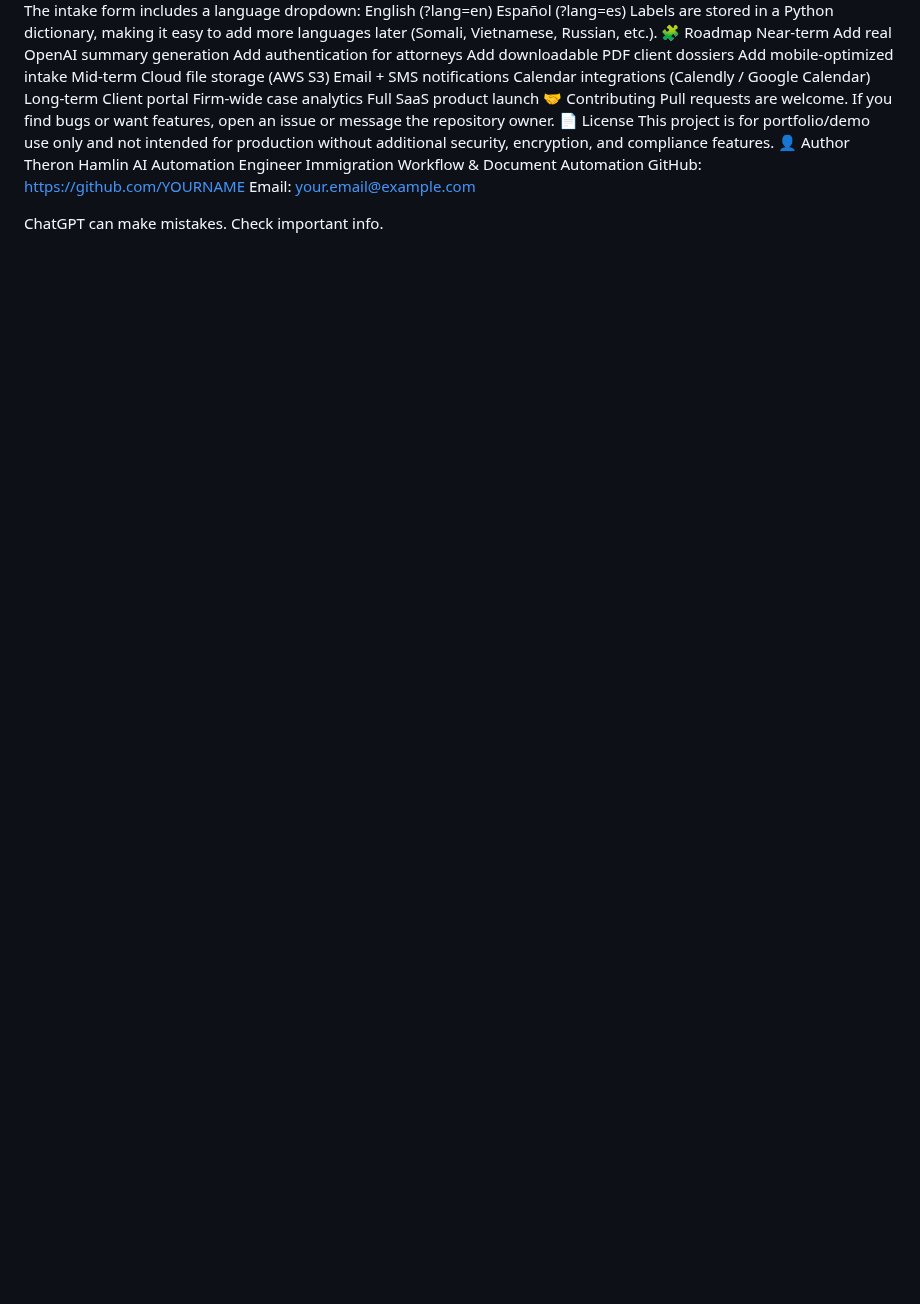
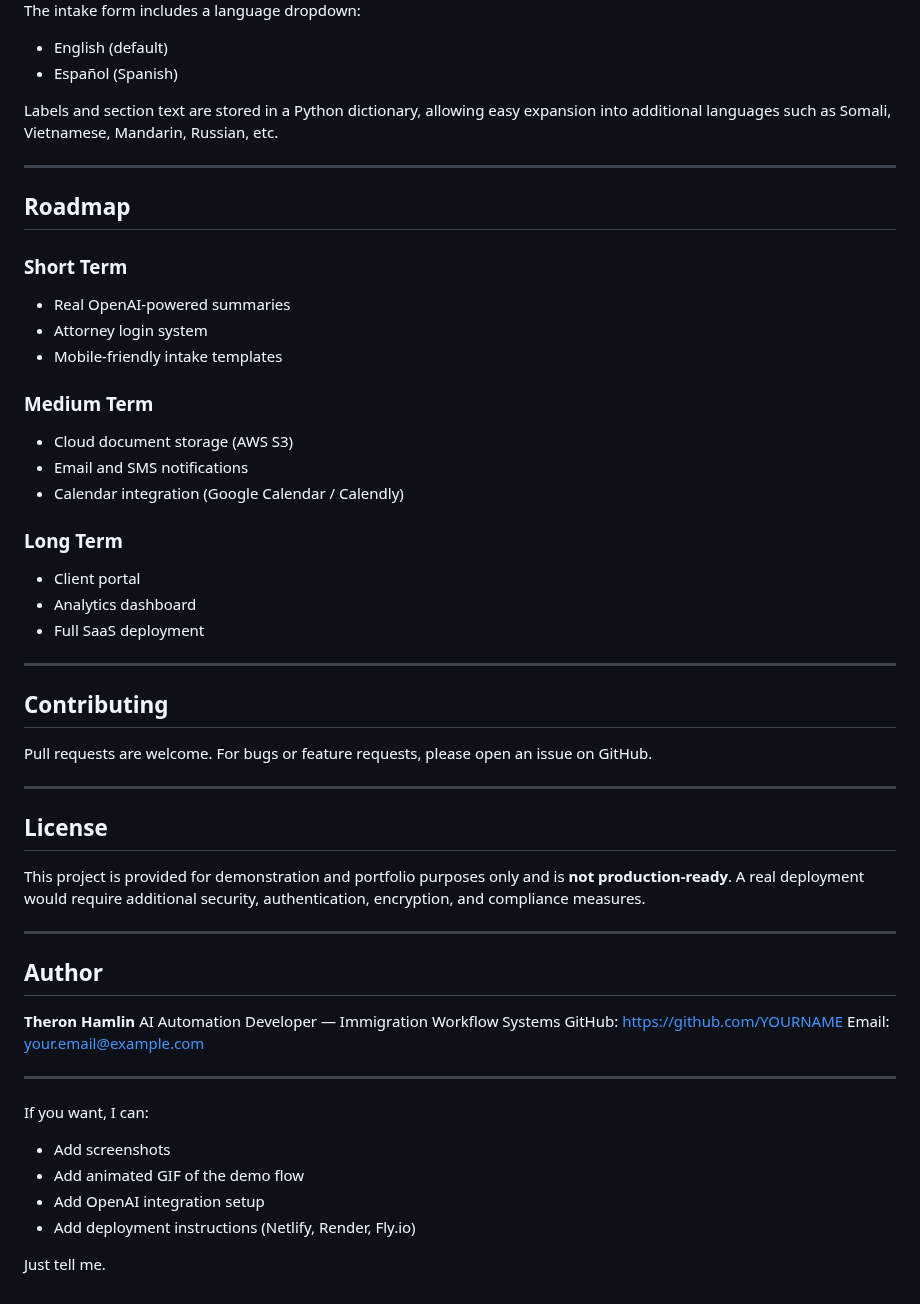
Before and after one commit to Theron55/intake_demo, a Markdown page: README.md, the part around one of its changes. Drawn GitHub-style; blank space fills up the shorter version.

Commit message:
Revise README for improved clarity and organization
Updated README to enhance clarity and structure, added detailed features and installation instructions.

```diff
--- a/README.md
+++ b/README.md
@@ -59,36 +107,61 @@ http://127.0.0.1:5000
 The intake form includes a language dropdown:
-English (?lang=en)
-Español (?lang=es)
-Labels are stored in a Python dictionary, making it easy to add more languages later (Somali, Vietnamese, Russian, etc.).
-🧩 Roadmap
-Near-term
-Add real OpenAI summary generation
-Add authentication for attorneys
-Add downloadable PDF client dossiers
-Add mobile-optimized intake
-Mid-term
-Cloud file storage (AWS S3)
-Email + SMS notifications
-Calendar integrations (Calendly / Google Calendar)
-Long-term
-Client portal
-Firm-wide case analytics
-Full SaaS product launch
-🤝 Contributing
+
+* English (default)
+* Español (Spanish)
+
+Labels and section text are stored in a Python dictionary, allowing easy expansion into additional languages such as Somali, Vietnamese, Mandarin, Russian, etc.
+
+---
+
+## Roadmap
+
+### Short Term
+
+* Real OpenAI-powered summaries
+* Attorney login system
+* Mobile-friendly intake templates
+
+### Medium Term
+
+* Cloud document storage (AWS S3)
+* Email and SMS notifications
+* Calendar integration (Google Calendar / Calendly)
+
+### Long Term
+
+* Client portal
+* Analytics dashboard
+* Full SaaS deployment
+
+---
+
+## Contributing
+
 Pull requests are welcome.
-If you find bugs or want features, open an issue or message the repository owner.
-📄 License
-This project is for portfolio/demo use only and not intended for production without additional security, encryption, and compliance features.
-👤 Author
-Theron Hamlin
-AI Automation Engineer
-Immigration Workflow & Document Automation
-GitHub: https://github.com/YOURNAME
-Email: your.email@example.com
+For bugs or feature requests, please open an issue on GitHub.
 
+---
 
+## License
 
+This project is provided for demonstration and portfolio purposes only and is **not production-ready**. A real deployment would require additional security, authentication, encryption, and compliance measures.
 
+---
 
+## Author
 
-ChatGPT can make mistakes. Check important info.
+**Theron Hamlin**
+AI Automation Developer — Immigration Workflow Systems
+GitHub: [https://github.com/YOURNAME](https://github.com/YOURNAME)
+Email: [your.email@example.com](mailto:your.email@example.com)
+
+---
+
+If you want, I can:
+
+* Add screenshots
+* Add animated GIF of the demo flow
+* Add OpenAI integration setup
+* Add deployment instructions (Netlify, Render, Fly.io)
+
+Just tell me.
```
Also changed, not shown: other parts of README.md (+78 -30 lines).
